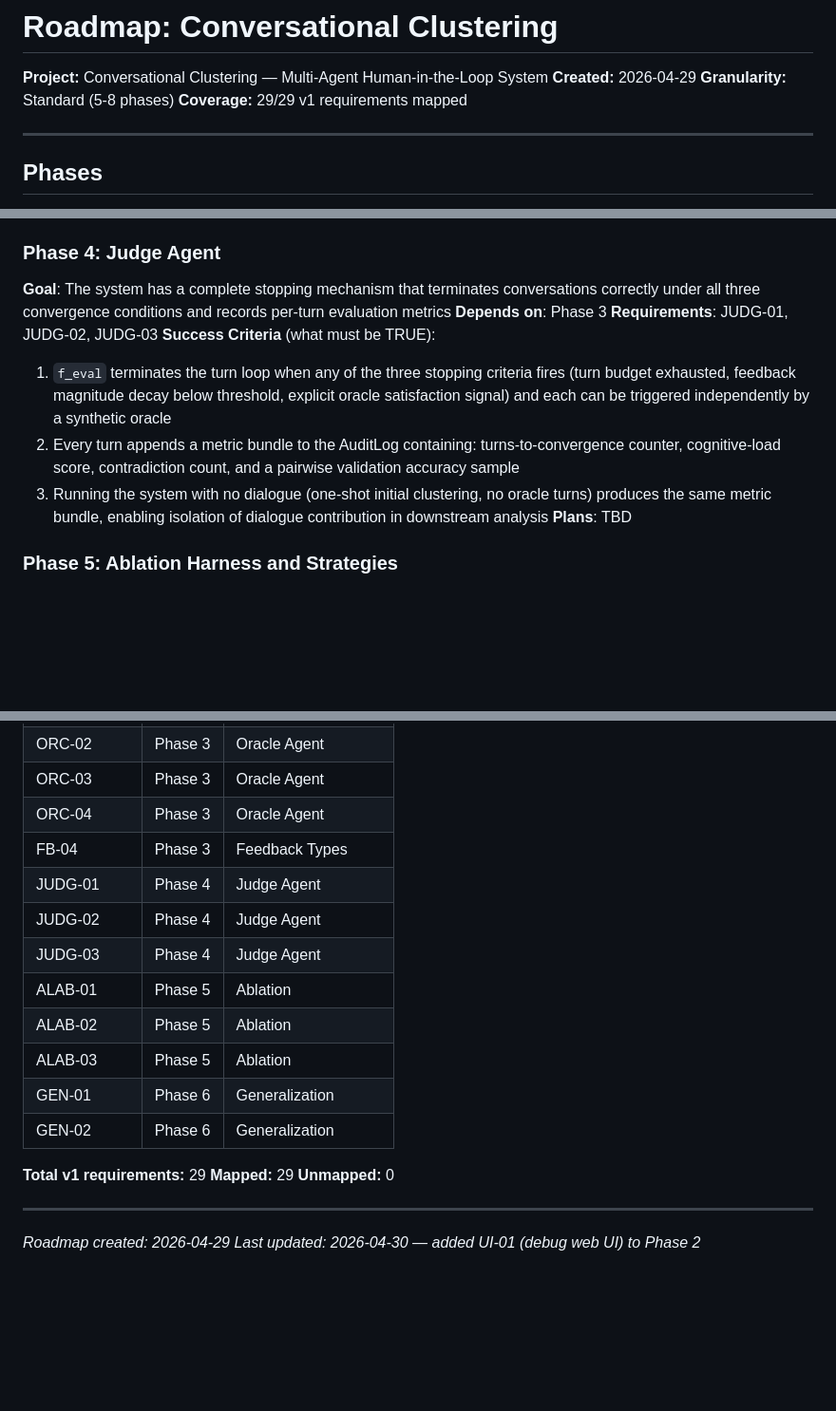
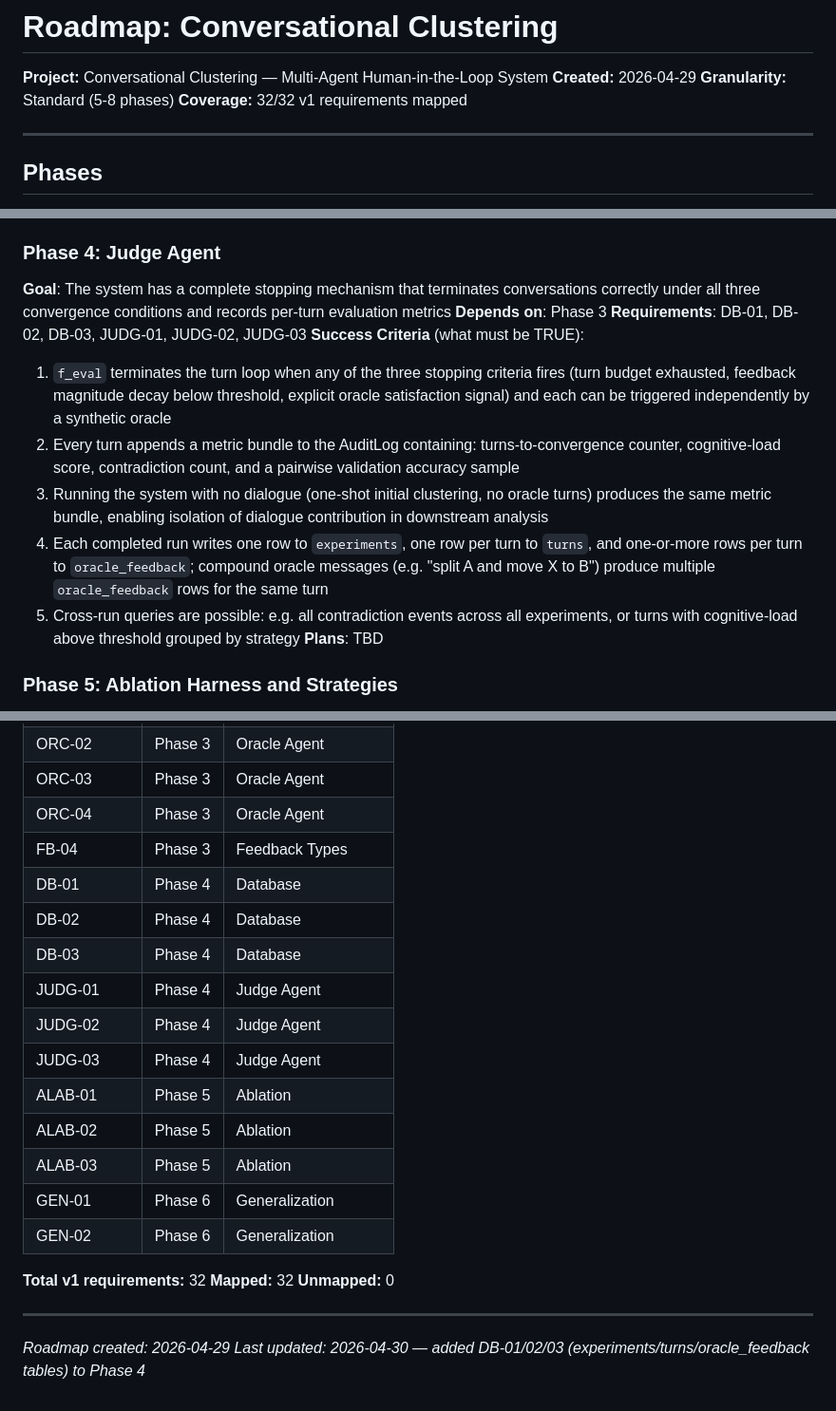
Before and after one commit to Giambac/Large-Scale-Progetto, a Markdown page: .planning/ROADMAP.md, 3 parts joined by grey strips. Shown at 95% size. GitHub-like rendering; blank space fills up the shorter version.

```diff
--- a/.planning/ROADMAP.md
+++ b/.planning/ROADMAP.md
@@ -3,7 +3,7 @@
 **Project:** Conversational Clustering — Multi-Agent Human-in-the-Loop System
 **Created:** 2026-04-29
 **Granularity:** Standard (5-8 phases)
-**Coverage:** 29/29 v1 requirements mapped
+**Coverage:** 32/32 v1 requirements mapped
 
 ---
 
@@ -59,11 +59,13 @@
 ### Phase 4: Judge Agent
 **Goal**: The system has a complete stopping mechanism that terminates conversations correctly under all three convergence conditions and records per-turn evaluation metrics
 **Depends on**: Phase 3
-**Requirements**: JUDG-01, JUDG-02, JUDG-03
+**Requirements**: DB-01, DB-02, DB-03, JUDG-01, JUDG-02, JUDG-03
 **Success Criteria** (what must be TRUE):
   1. `f_eval` terminates the turn loop when any of the three stopping criteria fires (turn budget exhausted, feedback magnitude decay below threshold, explicit oracle satisfaction signal) and each can be triggered independently by a synthetic oracle
   2. Every turn appends a metric bundle to the AuditLog containing: turns-to-convergence counter, cognitive-load score, contradiction count, and a pairwise validation accuracy sample
   3. Running the system with no dialogue (one-shot initial clustering, no oracle turns) produces the same metric bundle, enabling isolation of dialogue contribution in downstream analysis
+  4. Each completed run writes one row to `experiments`, one row per turn to `turns`, and one-or-more rows per turn to `oracle_feedback`; compound oracle messages (e.g. "split A and move X to B") produce multiple `oracle_feedback` rows for the same turn
+  5. Cross-run queries are possible: e.g. all contradiction events across all experiments, or turns with cognitive-load above threshold grouped by strategy
 **Plans**: TBD
 
 ### Phase 5: Ablation Harness and Strategies
@@ -126,6 +128,9 @@
 | ORC-03 | Phase 3 | Oracle Agent |
 | ORC-04 | Phase 3 | Oracle Agent |
 | FB-04 | Phase 3 | Feedback Types |
+| DB-01 | Phase 4 | Database |
+| DB-02 | Phase 4 | Database |
+| DB-03 | Phase 4 | Database |
 | JUDG-01 | Phase 4 | Judge Agent |
 | JUDG-02 | Phase 4 | Judge Agent |
 | JUDG-03 | Phase 4 | Judge Agent |
@@ -135,11 +140,11 @@
 | GEN-01 | Phase 6 | Generalization |
 | GEN-02 | Phase 6 | Generalization |
 
-**Total v1 requirements:** 29
-**Mapped:** 29
+**Total v1 requirements:** 32
+**Mapped:** 32
 **Unmapped:** 0
 
 ---
 
 *Roadmap created: 2026-04-29*
-*Last updated: 2026-04-30 — added UI-01 (debug web UI) to Phase 2*
+*Last updated: 2026-04-30 — added DB-01/02/03 (experiments/turns/oracle_feedback tables) to Phase 4*
```
Also changed, not shown: .planning/REQUIREMENTS.md (+11 -2 lines).
